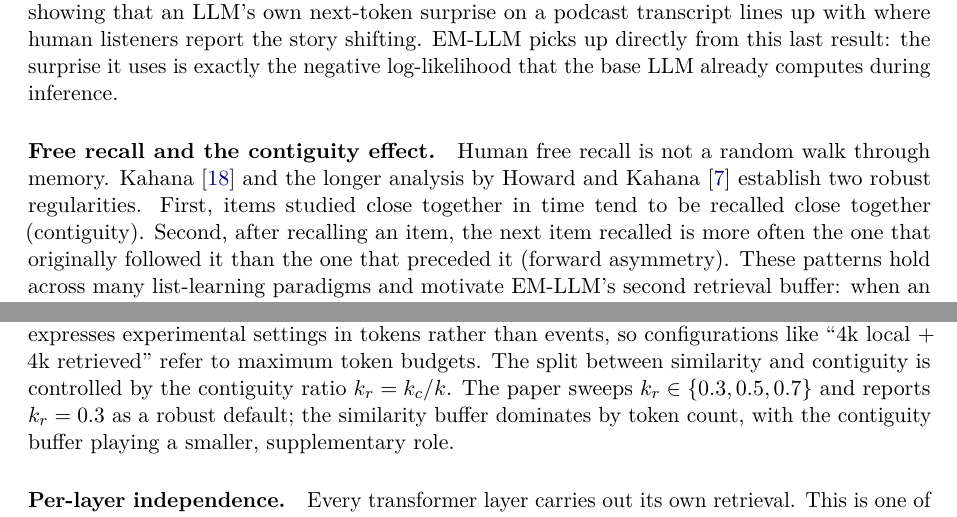
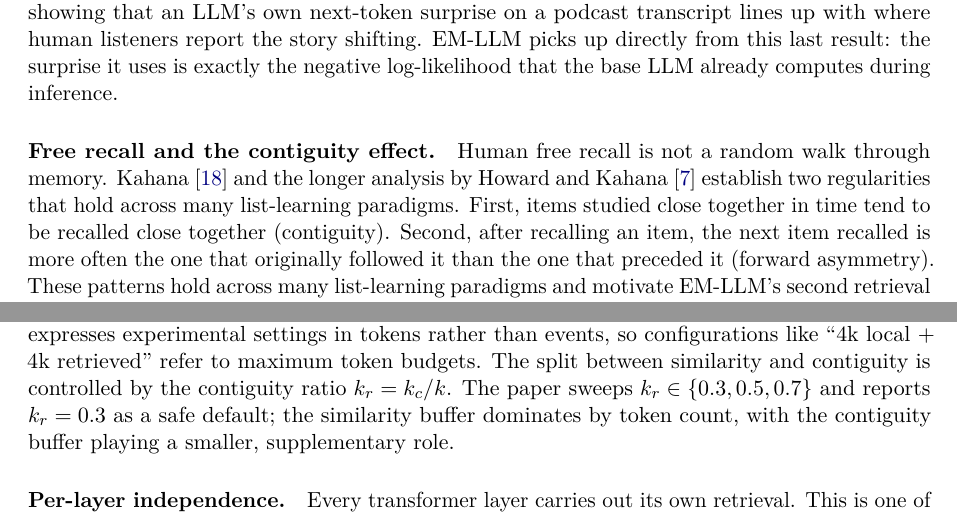
Before and after one commit to jpm0112/repro-track, a LaTeX paper (papers/em-llm-explainer/main.tex, which reads papers/em-llm-explainer/sections/02_background_and_problem.tex, papers/em-llm-explainer/sections/03_method.tex): two parts of pages 6 and 10 of 36, joined at a grey line, cut so that both start at the same text. Compiled offline with pdfLaTeX.

Commit message:
Final polish: scrub 'robust' tropes from Ch 2 and Ch 3

```diff
--- a/papers/em-llm-explainer/sections/02_background_and_problem.tex
+++ b/papers/em-llm-explainer/sections/02_background_and_problem.tex
@@ -26,7 +26,7 @@ The cognitive-science vocabulary in the paper is consistent across a handful of
 The mechanism the brain uses to chunk continuous experience into discrete events is not yet settled, but one durable proposal is that event boundaries fall at moments of high prediction error: the brain has a generative model of what should come next, and surprising input gets flagged as the start of something new \cite{zacks2007event}. \textcite{itti2009bayesian} formalised this idea by measuring surprise as the Kullback--Leibler divergence between the observer's prior and posterior beliefs, showing that this Bayesian definition predicts where humans actually look in natural images. \textcite{kumar2023neural} took the next step in the LLM setting, showing that an LLM's own next-token surprise on a podcast transcript lines up with where human listeners report the story shifting. EM-LLM picks up directly from this last result: the surprise it uses is exactly the negative log-likelihood that the base LLM already computes during inference.
 
 \paragraph{Free recall and the contiguity effect.}
-Human free recall is not a random walk through memory. \textcite{kahana1996contiguity} and the longer analysis by \textcite{howard2002contiguity} establish two robust regularities. First, items studied close together in time tend to be recalled close together (contiguity). Second, after recalling an item, the next item recalled is more often the one that originally followed it than the one that preceded it (forward asymmetry). These patterns hold across many list-learning paradigms and motivate EM-LLM's second retrieval buffer: when an event is fetched by similarity, its temporal neighbours are also brought into the context window so that the LLM can exploit any sequential structure those neighbours carry.
+Human free recall is not a random walk through memory. \textcite{kahana1996contiguity} and the longer analysis by \textcite{howard2002contiguity} establish two regularities that hold across many list-learning paradigms. First, items studied close together in time tend to be recalled close together (contiguity). Second, after recalling an item, the next item recalled is more often the one that originally followed it than the one that preceded it (forward asymmetry). These patterns hold across many list-learning paradigms and motivate EM-LLM's second retrieval buffer: when an event is fetched by similarity, its temporal neighbours are also brought into the context window so that the LLM can exploit any sequential structure those neighbours carry.
 
 \paragraph{Working memory and attention sinks.}
 \textcite{baddeley1992working} and \textcite{cowan2001focus} describe working memory as a small, attention-controlled subset of long-term memory that is held in active form to support the current task. In EM-LLM's architecture, the local context window plays that role: a few thousand recent tokens get the full softmax treatment, while everything older sits in episodic memory and is pulled in on demand. The 128 initial tokens at the start of the context behave differently, acting as attention sinks that stabilise the attention distribution in streaming inference \cite{xiao2024attsinks}. The cognitive analogy here is looser than the others; the authors are clear that the sinks are an engineering fix borrowed from prior work, not a cognitive postulate.
--- a/papers/em-llm-explainer/sections/03_method.tex
+++ b/papers/em-llm-explainer/sections/03_method.tex
@@ -115,7 +115,7 @@ When an event is retrieved by similarity, EM-LLM also enqueues its temporal neig
 \end{figure}
 
 \paragraph{Total context.}
-The total number of retrieved events at each step is $k = k_s + k_c$. The paper expresses experimental settings in tokens rather than events, so configurations like ``4k local + 4k retrieved'' refer to maximum token budgets. The split between similarity and contiguity is controlled by the contiguity ratio $k_r = k_c / k$. The paper sweeps $k_r \in \{0.3, 0.5, 0.7\}$ and reports $k_r = 0.3$ as a robust default; the similarity buffer dominates by token count, with the contiguity buffer playing a smaller, supplementary role.
+The total number of retrieved events at each step is $k = k_s + k_c$. The paper expresses experimental settings in tokens rather than events, so configurations like ``4k local + 4k retrieved'' refer to maximum token budgets. The split between similarity and contiguity is controlled by the contiguity ratio $k_r = k_c / k$. The paper sweeps $k_r \in \{0.3, 0.5, 0.7\}$ and reports $k_r = 0.3$ as a safe default; the similarity buffer dominates by token count, with the contiguity buffer playing a smaller, supplementary role.
 
 \paragraph{Per-layer independence.}
 Every transformer layer carries out its own retrieval. This is one of the design choices that most clearly separates EM-LLM from prompt-level RAG. A RAG system attends to retrieved chunks once, at the input layer, and then every later layer reads transformed versions of the same retrieved content. EM-LLM lets different layers pull in different events from the same memory store. The paper argues (Section~4.1, Fig.~1) that this per-layer flexibility is the main source of its 30.5-point LongBench advantage over the NV-Embed-v2 RAG baseline.
```
